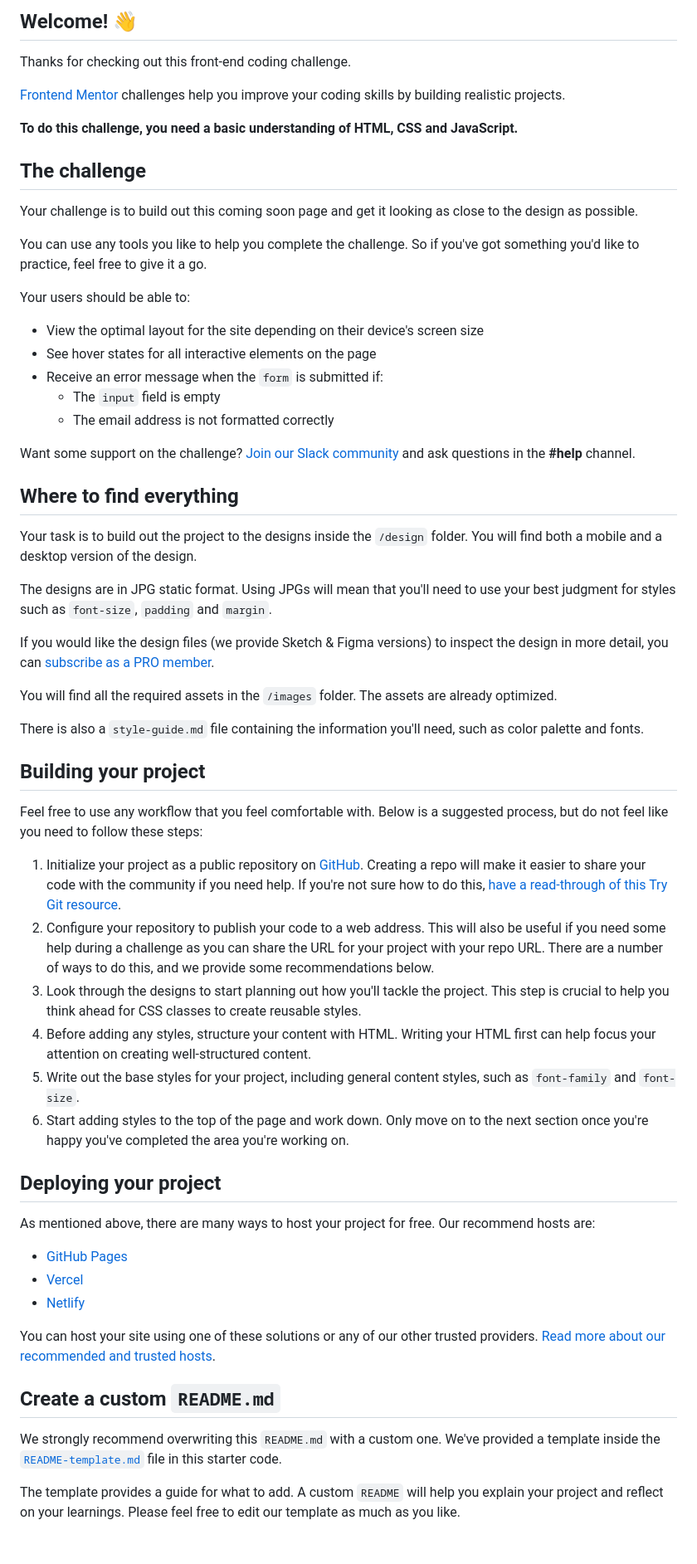
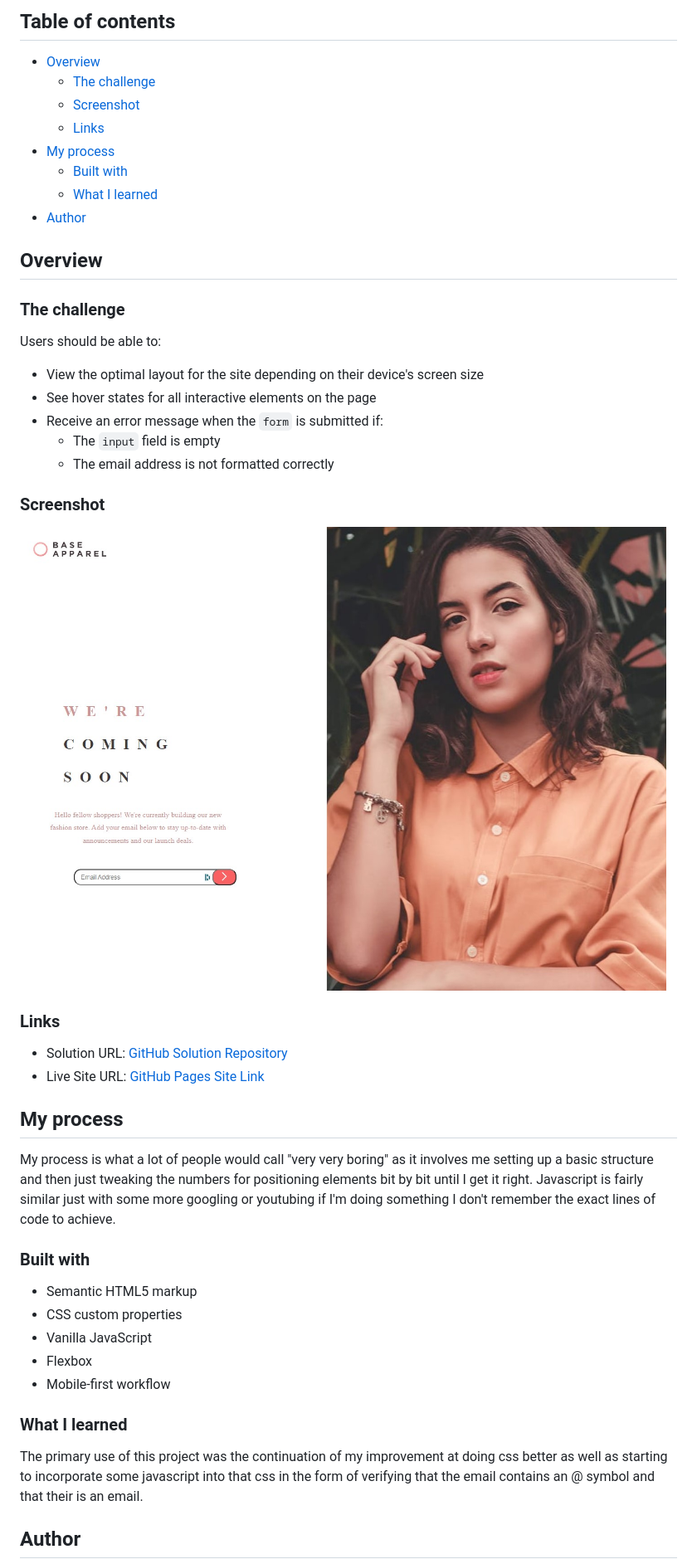
Before and after one commit to ShaunPour/base-apparel-coming-soon, a Markdown page: README.md, the part around the change printed below. Shown: that part at 83% size. Drawn GitHub-style; pictures changed too: screenshot.jpg (added); blank space fills up the shorter version.

```diff
--- a/README.md
+++ b/README.md
@@ -4,19 +4,20 @@
 
-## Welcome! 👋
+## Table of contents
 
-Thanks for checking out this front-end coding challenge.
+- [Overview](#overview)
+  - [The challenge](#the-challenge)
+  - [Screenshot](#screenshot)
+  - [Links](#links)
+- [My process](#my-process)
+  - [Built with](#built-with)
+  - [What I learned](#what-i-learned)
+- [Author](#author)
 
-[Frontend Mentor](https://www.frontendmentor.io) challenges help you improve your coding skills by building realistic projects.
+## Overview
 
-**To do this challenge, you need a basic understanding of HTML, CSS and JavaScript.**
+### The challenge
 
-## The challenge
-
-Your challenge is to build out this coming soon page and get it looking as close to the design as possible.
-
-You can use any tools you like to help you complete the challenge. So if you've got something you'd like to practice, feel free to give it a go.
-
-Your users should be able to:
+Users should be able to:
 
 - View the optimal layout for the site depending on their device's screen size
 - See hover states for all interactive elements on the page
@@ -24,44 +25,30 @@ Your users should be able to:
   - The `input` field is empty
   - The email address is not formatted correctly
 
-Want some support on the challenge? [Join our Slack community](https://www.frontendmentor.io/slack) and ask questions in the **#help** channel.
+### Screenshot
 
-## Where to find everything
+![](./screenshot.jpg)
 
-Your task is to build out the project to the designs inside the `/design` folder. You will find both a mobile and a desktop version of the design.
+### Links
 
-The designs are in JPG static format. Using JPGs will mean that you'll need to use your best judgment for styles such as `font-size`, `padding` and `margin`.
+- Solution URL: [GitHub Solution Repository](https://github.com/DarkPhoenixNinja92/base-apparel-coming-soon)
+- Live Site URL: [GitHub Pages Site Link](https://darkphoenixninja92.github.io/base-apparel-coming-soon)
 
-If you would like the design files (we provide Sketch & Figma versions) to inspect the design in more detail, you can [subscribe as a PRO member](https://www.frontendmentor.io/pro).
+## My process
 
-You will find all the required assets in the `/images` folder. The assets are already optimized.
+My process is what a lot of people would call "very very boring" as it involves me setting up a basic structure and then just tweaking the numbers for positioning elements bit by bit until I get it right. Javascript is fairly similar just with some more googling or youtubing if I'm doing something I don't remember the exact lines of code to achieve.
 
-There is also a `style-guide.md` file containing the information you'll need, such as color palette and fonts.
+### Built with
 
-## Building your project
+- Semantic HTML5 markup
+- CSS custom properties
+- Vanilla JavaScript
+- Flexbox
+- Mobile-first workflow
 
-Feel free to use any workflow that you feel comfortable with. Below is a suggested process, but do not feel like you need to follow these steps:
+### What I learned
 
-1. Initialize your project as a public repository on [GitHub](https://github.com/). Creating a repo will make it easier to share your code with the community if you need help. If you're not sure how to do this, [have a read-through of this Try Git resource](https://try.github.io/).
-2. Configure your repository to publish your code to a web address. This will also be useful if you need some help during a challenge as you can share the URL for your project with your repo URL. There are a number of ways to do this, and we provide some recommendations below.
-3. Look through the designs to start planning out how you'll tackle the project. This step is crucial to help you think ahead for CSS classes to create reusable styles.
-4. Before adding any styles, structure your content with HTML. Writing your HTML first can help focus your attention on creating well-structured content.
-5. Write out the base styles for your project, including general content styles, such as `font-family` and `font-size`.
-6. Start adding styles to the top of the page and work down. Only move on to the next section once you're happy you've completed the area you're working on.
+The primary use of this project was the continuation of my improvement at doing css better as well as starting to incorporate some javascript into that css in the form of verifying that the email contains an @ symbol and that their is an email.
 
-## Deploying your project
+## Author
 
-As mentioned above, there are many ways to host your project for free. Our recommend hosts are:
-
-- [GitHub Pages](https://pages.github.com/)
-- [Vercel](https://vercel.com/)
-- [Netlify](https://www.netlify.com/)
-
-You can host your site using one of these solutions or any of our other trusted providers. [Read more about our recommended and trusted hosts](https://medium.com/frontend-mentor/frontend-mentor-trusted-hosting-providers-bf000dfebe).
-
-## Create a custom `README.md`
-
-We strongly recommend overwriting this `README.md` with a custom one. We've provided a template inside the [`README-template.md`](./README-template.md) file in this starter code.
-
-The template provides a guide for what to add. A custom `README` will help you explain your project and reflect on your learnings. Please feel free to edit our template as much as you like.
-
```
Also changed, not shown: other parts of README.md (+4 -30 lines), README-template.md (deleted, +0 -114 lines).
